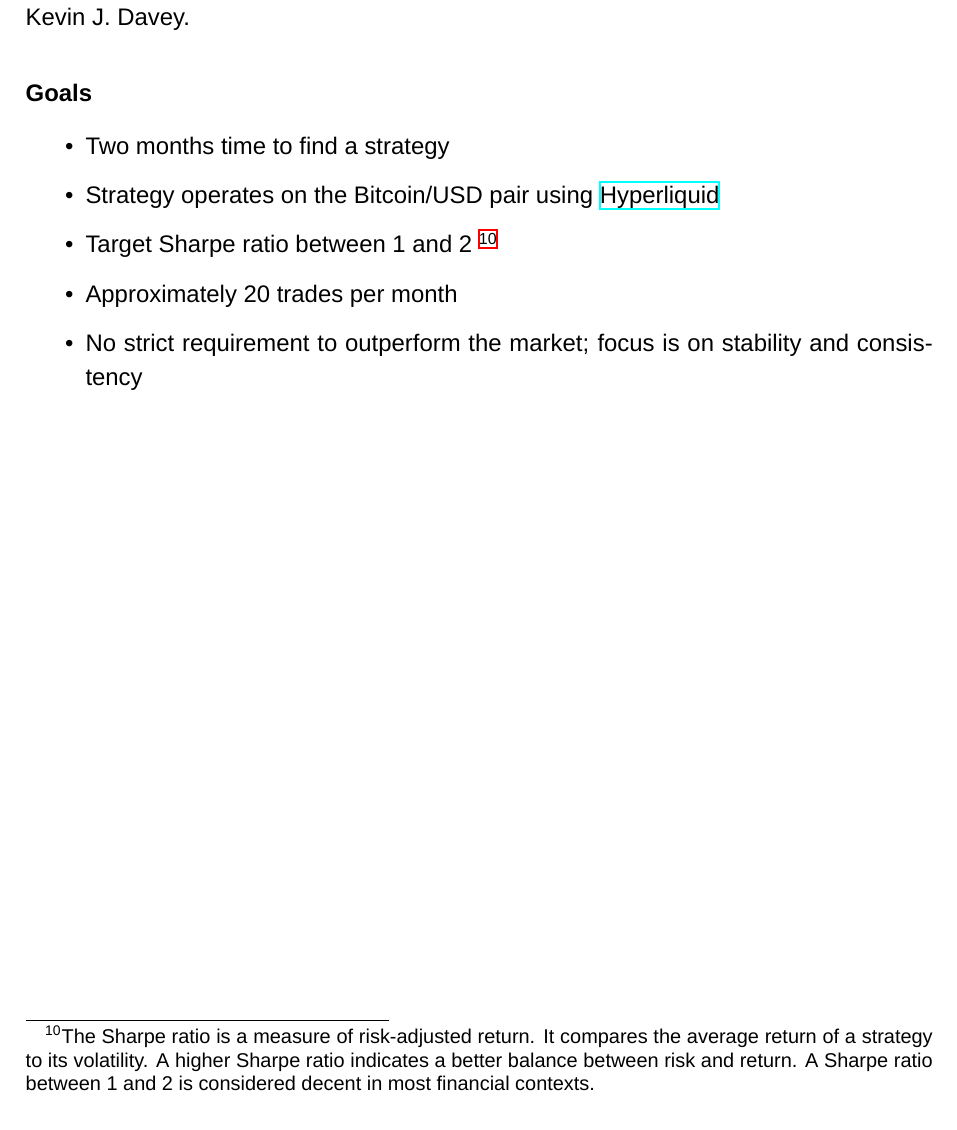
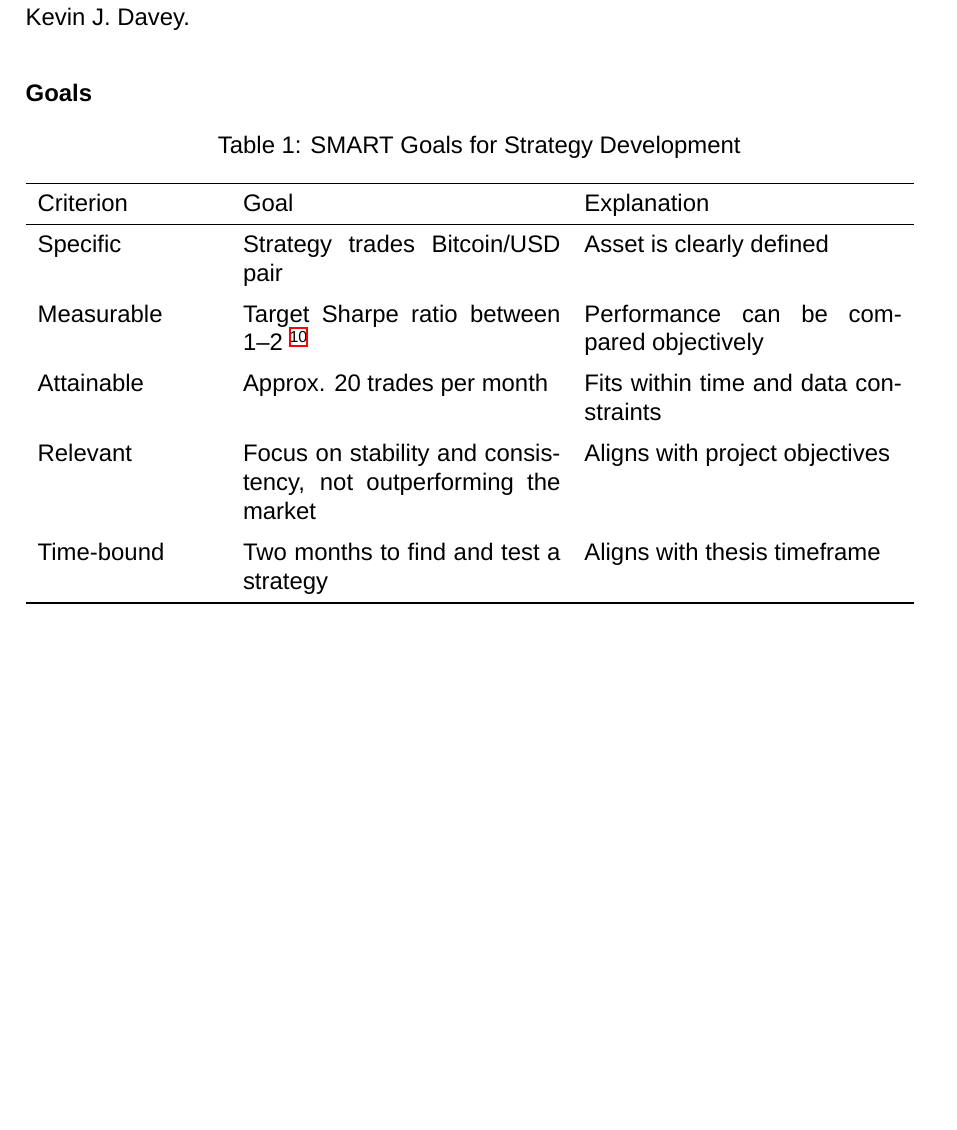
Before and after one commit to AJslashTracey/Matura_Thesis, a LaTeX paper (ma.tex): part of page 13 of 25, cut so that both start at the same text. Compiled offline with XeLaTeX; a missing font is replaced by an installed copy or a similar font.

Commit message:
Adding table for SMART frame work

```diff
--- a/ma.tex
+++ b/ma.tex
@@ -352,13 +352,25 @@ The most difficult part of developing a trading algorithm is finding a strategy
 Before I start searching, I need to define what I am searching for. To do this, I use the S.M.A.R.T. goal framework (Specific, Measurable, Attainable, Relevant, and Time-bound), as described in the book \href{https://www.amazon.com/Building-Winning-Algorithmic-Trading-Systems/dp/1118778987}{\textit{Building Winning Algorithmic Trading Systems}} by Kevin J. Davey.
 
 \subsubsection*{Goals}
-\begin{itemize}
-    \item Two months time to find a strategy
-    \item Strategy operates on the Bitcoin/USD pair using \href{https://hyperfoundation.org/}{Hyperliquid}
-    \item Target Sharpe ratio between 1 and 2 \footnote{The Sharpe ratio is a measure of risk-adjusted return. It compares the average return of a strategy to its volatility. A higher Sharpe ratio indicates a better balance between risk and return. A Sharpe ratio between 1 and 2 is considered decent in most financial contexts.}
-    \item Approximately 20 trades per month
-    \item No strict requirement to outperform the market; focus is on stability and consistency
-\end{itemize}
+
+\begin{table}[h]
+\caption{SMART Goals for Strategy Development}
+\begin{tabular}{p{0.2\textwidth} p{0.35\textwidth} p{0.35\textwidth}}
+\toprule
+Criterion & Goal & Explanation \\
+\midrule
+Specific & Strategy trades Bitcoin/USD pair & Asset is clearly defined \\
+\addlinespace
+Measurable & Target Sharpe ratio between 1--2 \footnote{The Sharpe ratio is a measure of risk-adjusted return. It compares the average return of a strategy to its volatility. A higher Sharpe ratio indicates a better balance between risk and return. A Sharpe ratio between 1 and 2 is considered decent in most financial contexts.} & Performance can be compared objectively \\
+\addlinespace
+Attainable & Approx. 20 trades per month & Fits within time and data constraints \\
+\addlinespace
+Relevant & Focus on stability and consistency, not outperforming the market & Aligns with project objectives \\
+\addlinespace
+Time-bound & Two months to find and test a strategy & Aligns with thesis timeframe \\
+\bottomrule
+\end{tabular}
+\end{table}
 
 
 
```
Also changed, not shown: ma.pdf, 2 other files.
